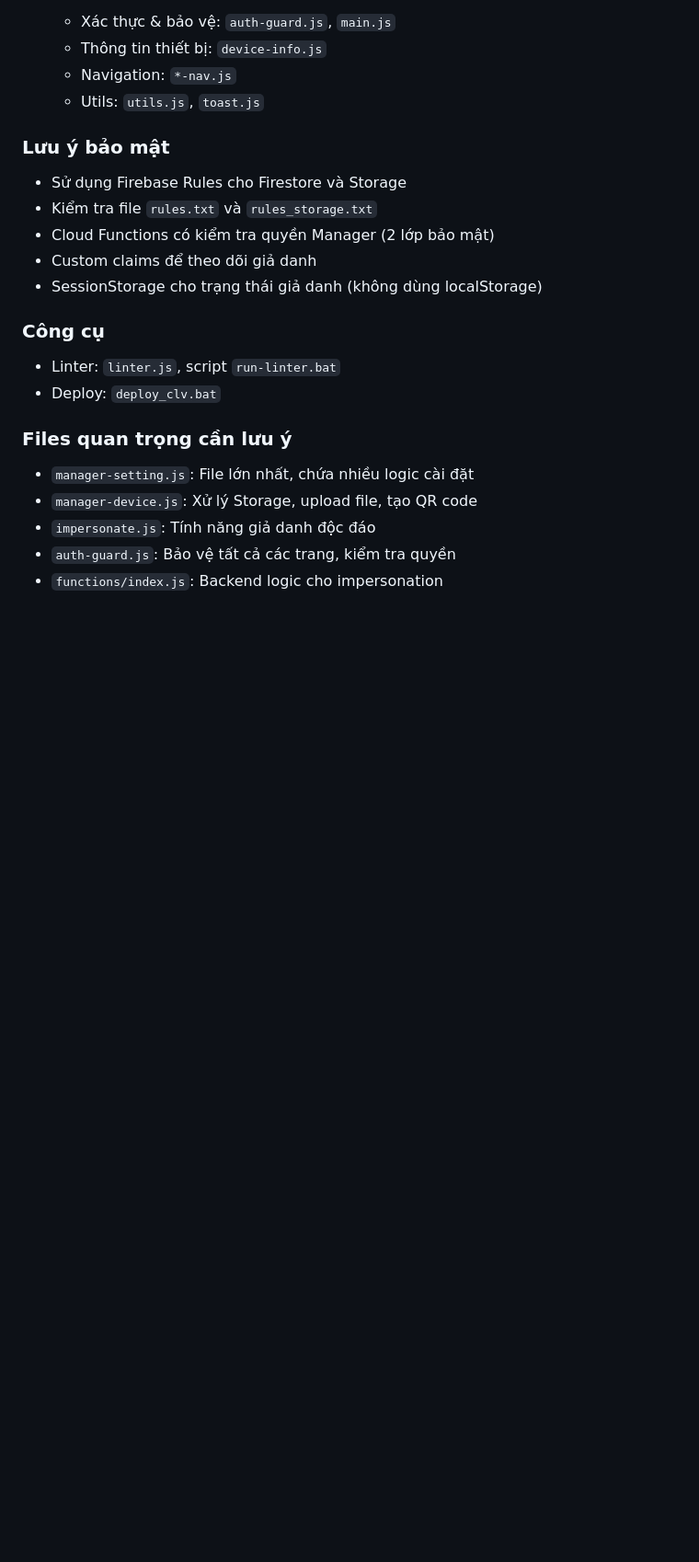
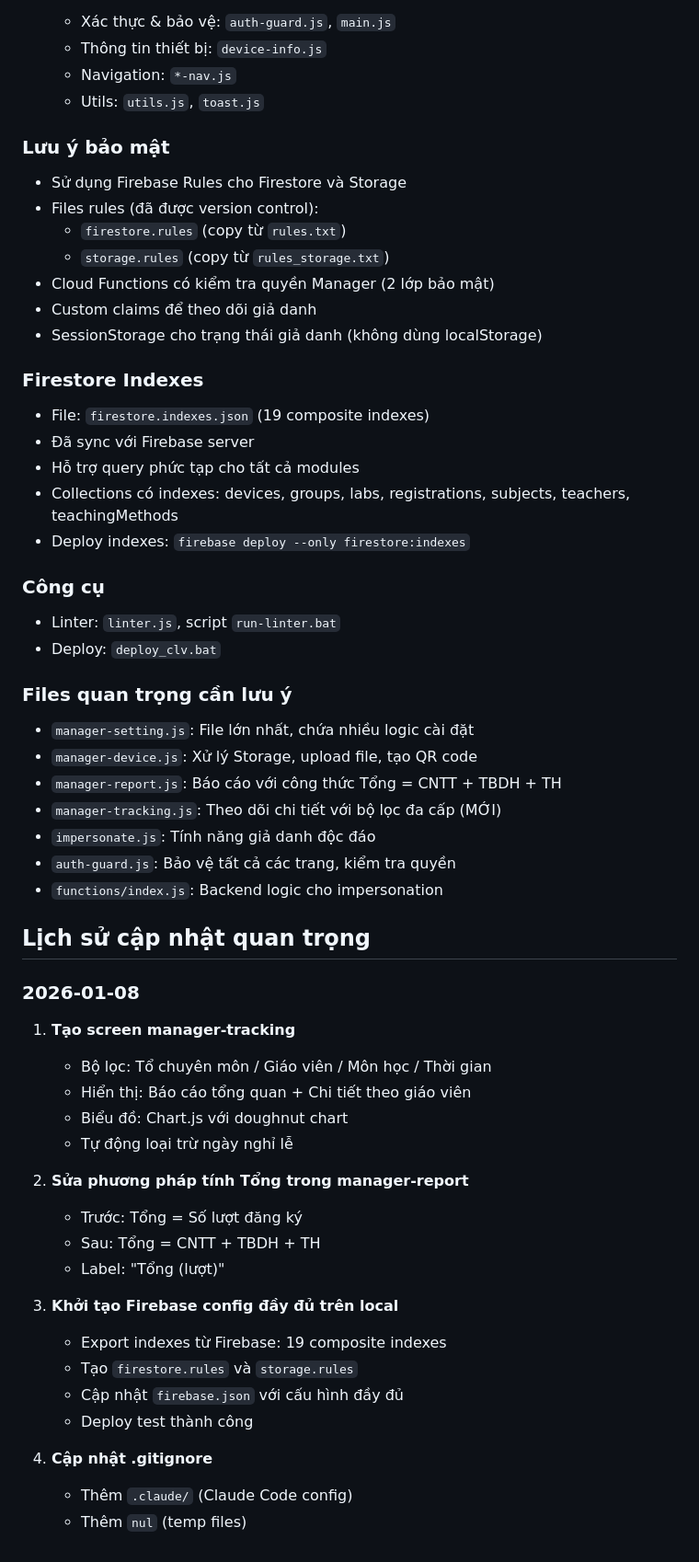
Before and after one commit to legiatuangtvt-droid/clvProject, a Markdown page: CLAUDE.md, the part around one of its changes. Shown at 92% size. Drawn GitHub-style; blank space fills up the shorter version.

```diff
--- a/CLAUDE.md
+++ b/CLAUDE.md
@@ -127,10 +143,19 @@ Dự án hoàn toàn sử dụng các dịch vụ của Firebase với project I
 
 ### Lưu ý bảo mật
 - Sử dụng Firebase Rules cho Firestore và Storage
-- Kiểm tra file `rules.txt` và `rules_storage.txt`
+- Files rules (đã được version control):
+  - `firestore.rules` (copy từ `rules.txt`)
+  - `storage.rules` (copy từ `rules_storage.txt`)
 - Cloud Functions có kiểm tra quyền Manager (2 lớp bảo mật)
 - Custom claims để theo dõi giả danh
 - SessionStorage cho trạng thái giả danh (không dùng localStorage)
+
+### Firestore Indexes
+- File: `firestore.indexes.json` (19 composite indexes)
+- Đã sync với Firebase server
+- Hỗ trợ query phức tạp cho tất cả modules
+- Collections có indexes: devices, groups, labs, registrations, subjects, teachers, teachingMethods
+- Deploy indexes: `firebase deploy --only firestore:indexes`
 
 ### Công cụ
 - Linter: `linter.js`, script `run-linter.bat`
@@ -139,6 +164,32 @@ Dự án hoàn toàn sử dụng các dịch vụ của Firebase với project I
 ### Files quan trọng cần lưu ý
 - `manager-setting.js`: File lớn nhất, chứa nhiều logic cài đặt
 - `manager-device.js`: Xử lý Storage, upload file, tạo QR code
+- `manager-report.js`: Báo cáo với công thức Tổng = CNTT + TBDH + TH
+- `manager-tracking.js`: Theo dõi chi tiết với bộ lọc đa cấp (MỚI)
 - `impersonate.js`: Tính năng giả danh độc đáo
 - `auth-guard.js`: Bảo vệ tất cả các trang, kiểm tra quyền
 - `functions/index.js`: Backend logic cho impersonation
+
+## Lịch sử cập nhật quan trọng
+
+### 2026-01-08
+1. **Tạo screen manager-tracking**
+   - Bộ lọc: Tổ chuyên môn / Giáo viên / Môn học / Thời gian
+   - Hiển thị: Báo cáo tổng quan + Chi tiết theo giáo viên
+   - Biểu đồ: Chart.js với doughnut chart
+   - Tự động loại trừ ngày nghỉ lễ
+
+2. **Sửa phương pháp tính Tổng trong manager-report**
+   - Trước: Tổng = Số lượt đăng ký
+   - Sau: Tổng = CNTT + TBDH + TH
+   - Label: "Tổng (lượt)"
+
+3. **Khởi tạo Firebase config đầy đủ trên local**
+   - Export indexes từ Firebase: 19 composite indexes
+   - Tạo `firestore.rules` và `storage.rules`
+   - Cập nhật `firebase.json` với cấu hình đầy đủ
+   - Deploy test thành công
+
+4. **Cập nhật .gitignore**
+   - Thêm `.claude/` (Claude Code config)
+   - Thêm `nul` (temp files)
```
Also changed, not shown: other parts of CLAUDE.md (+19 -3 lines).
